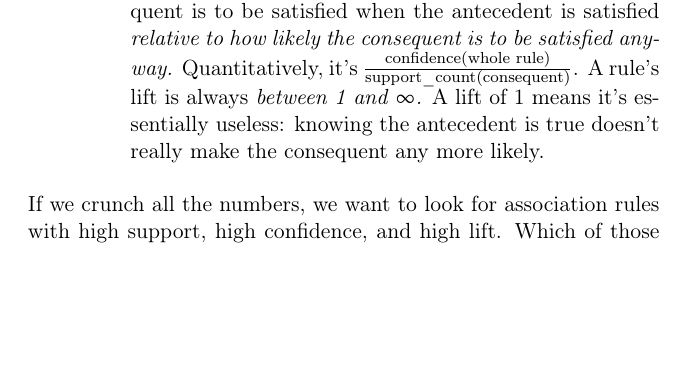
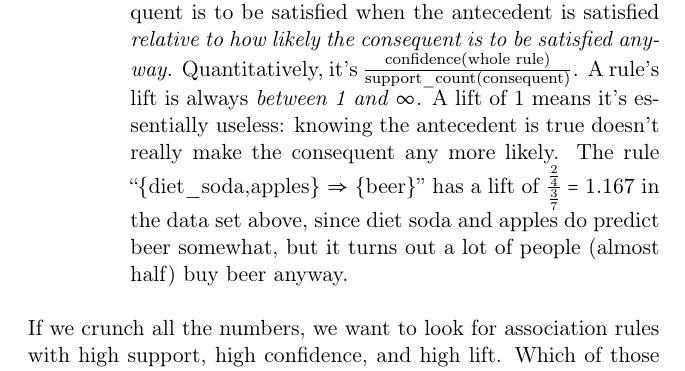
Before and after one commit to divilian/crystal-ball-2, a LaTeX thesis (crystal2.tex, which reads association.tex): part of page 281 of 326, cut so that both start at the same text, the shorter picture padded with empty space. Compiled offline with pdfLaTeX.

Commit message:
Add example for computing lift.

```diff
--- a/association.tex
+++ b/association.tex
@@ -123,15 +123,20 @@ can be measured with the metrics below:
 
     \index{lift}
 
-    \item \textbf{lift}: Finally, an association rule's ``lift'' is a numerical
-    measure of how much predictive power it has. The key concept is that we
-    want to know how likely the consequent is to be satisfied when the
+    \item \textbf{lift}: Finally, an association rule's ``lift'' is a
+    numerical measure of how much predictive power it has. The key concept is
+    that we want to know how likely the consequent is to be satisfied when the
     antecedent is satisfied \textit{relative to how likely the consequent is to
     be satisfied anyway.} Quantitatively, it's $\frac{\textrm{confidence(whole
     rule)}}{\textrm{support\_count(consequent)}}$. A rule's lift is always
-    \textit{between 1 and $\infty$.} A lift of 1 means it's essentially
-    useless: knowing the antecedent is true doesn't really make the consequent
-    any more likely. \end{itemize}
+    \textit{between 1 and $\infty$.} A lift of 1 means it's essentially useless:
+    knowing the antecedent is true doesn't really make the consequent any more
+    likely. The rule ``\{diet\_soda,apples\} $\Rightarrow$ \{beer\}'' has a
+    lift of $\frac{\frac{2}{4}}{\frac{3}{7}} = 1.167$ in the data set above,
+    since diet soda and apples do predict beer somewhat, but it turns out a
+    lot of people (almost half) buy beer anyway.
+
+    \end{itemize}
 
 \end{itemize}
 
```
